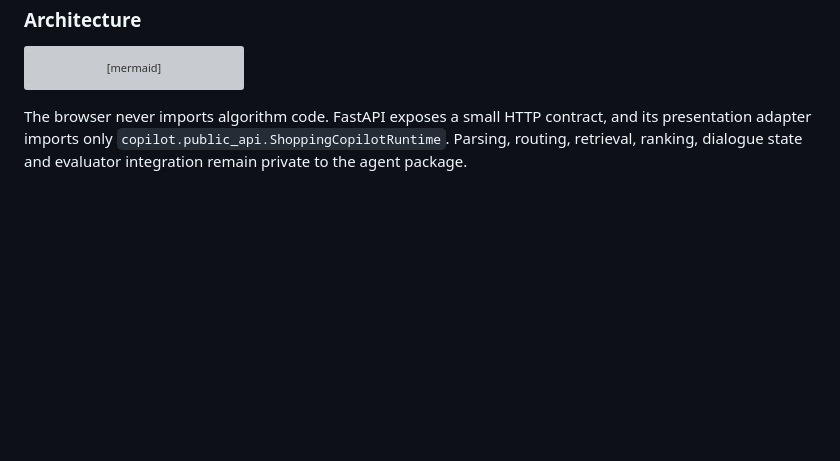
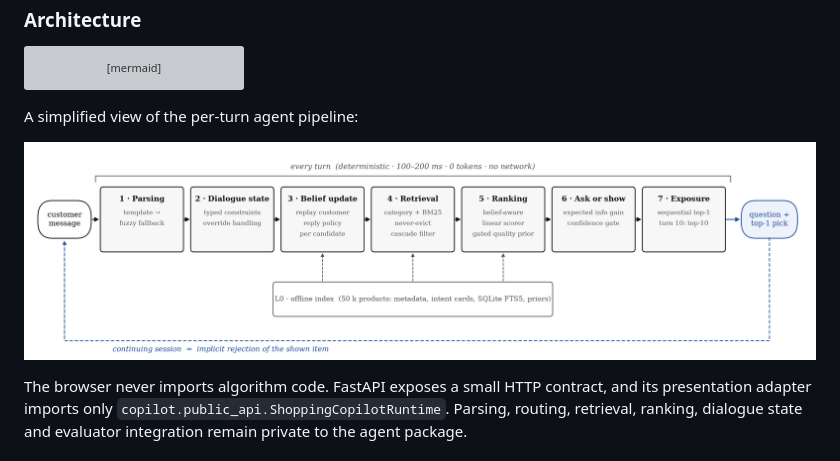
Before and after one commit to app9988/Competition2026, a Markdown page: README.md, the part around the change. Rendered like a GitHub page; pictures changed too: docs/architecture.png (added); blank space fills up the shorter version; grey boxes are pictures that could not be loaded.

Commit message:
README：mermaid 架构图下方加入论文风简化版管线图（附生成脚本）
Co-Authored-By: Claude Fable 5 <noreply@anthropic.com>

````diff
--- a/README.md
+++ b/README.md
@@ -68,6 +68,10 @@ flowchart TB
     Index --> Rank
     Runtime --> Report["Instrumented evaluation<br/>L1-L6 metrics and reports"]
 ```
+
+A simplified view of the per-turn agent pipeline:
+
+![Simplified pipeline](docs/architecture.png)
 
 The browser never imports algorithm code. FastAPI exposes a small HTTP contract,
 and its presentation adapter imports only
````
Also changed, not shown: 1 other file.
